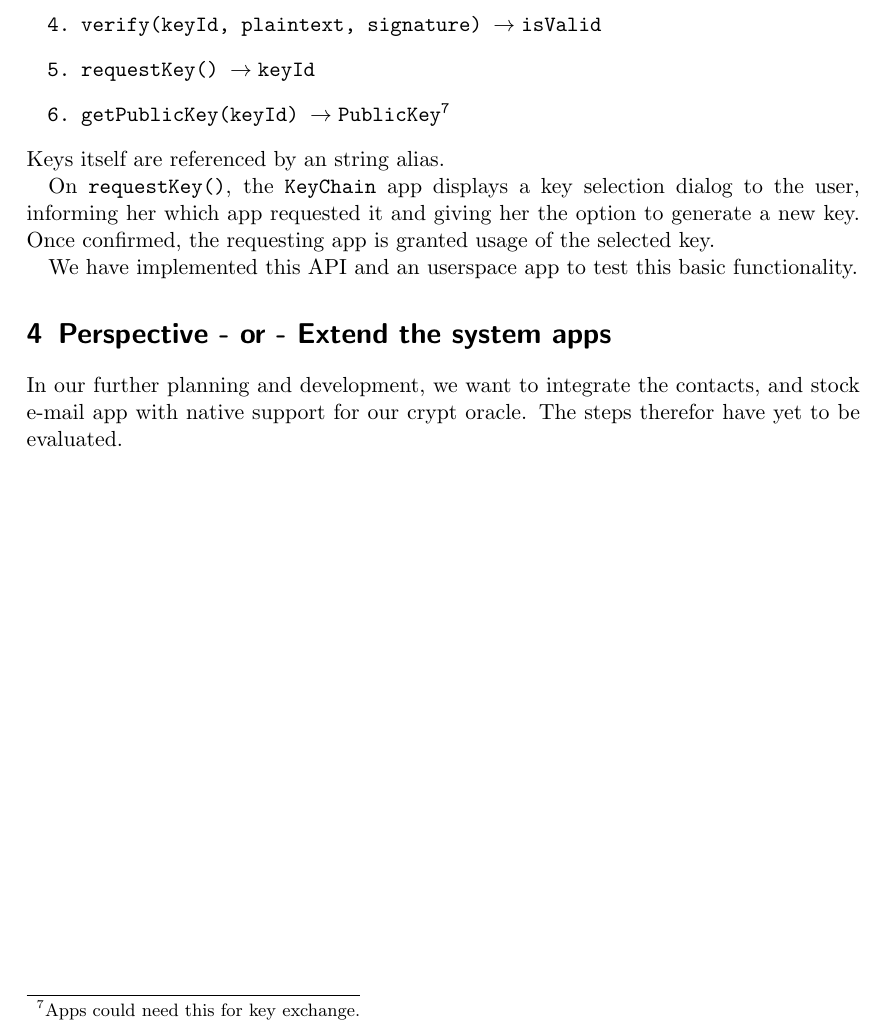
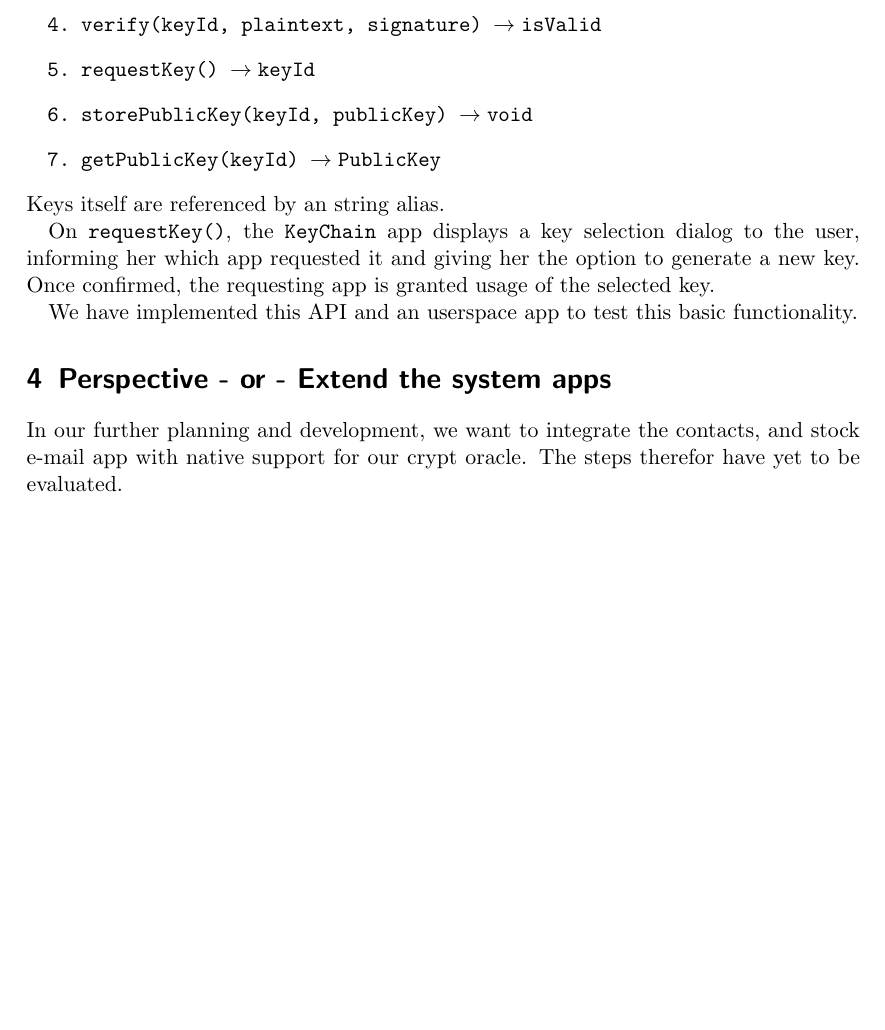
Before and after one commit to Weishaupt/SecurityDocuments, a LaTeX paper (Midterm_Report.tex): part of page 6 of 6, cut so that both start at the same text, the shorter picture padded with empty space. Compiled offline with pdfLaTeX.

Commit message:
forgot import of public keys in the API

```diff
--- a/Midterm_Report.tex
+++ b/Midterm_Report.tex
@@ -163,7 +163,8 @@
 		\item sign(keyId, plaintext) \totype signature
 		\item verify(keyId, plaintext, signature) \totype isValid
 		\item requestKey() \totype keyId
-		\item getPublicKey(keyId) \totype PublicKey\footnote{Apps could need this for key exchange.}
+		\item storePublicKey(keyId, publicKey) \totype void
+		\item getPublicKey(keyId) \totype PublicKey
 	\end{enumerate}
 	Keys itself are referenced by an string alias.
 
```
